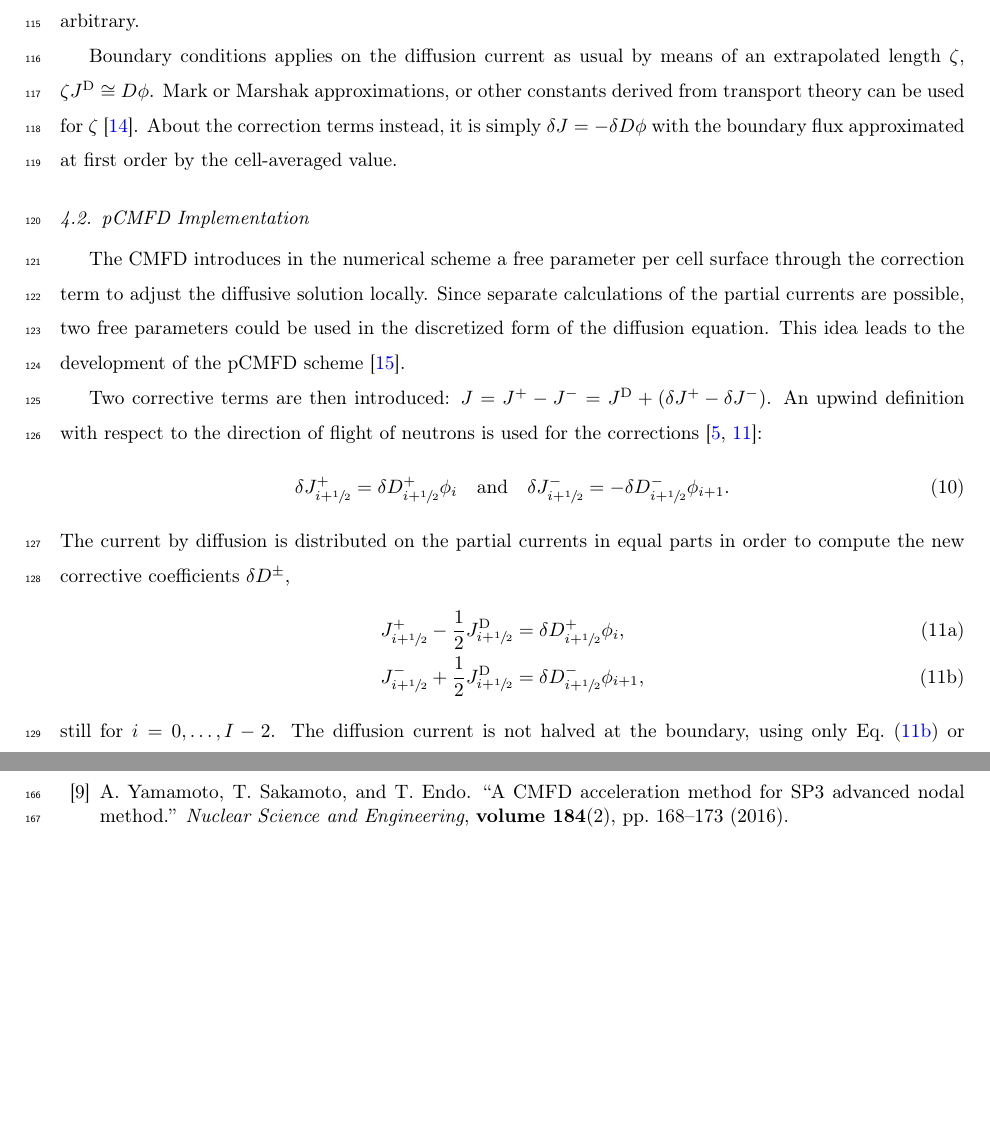
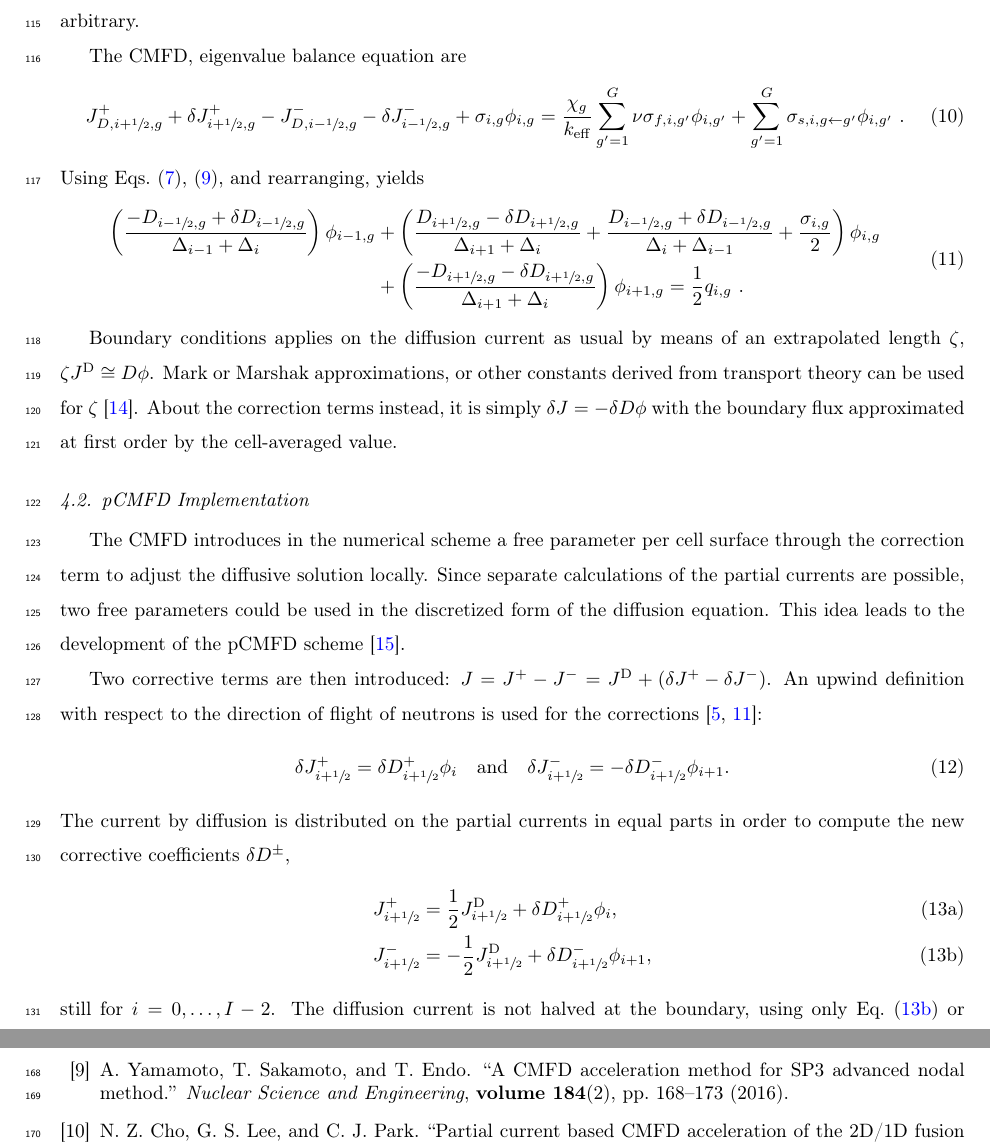
Before and after one commit to ndarmage/RM1D, a LaTeX paper (docs/PHYSOR2020/ANE-RM-2020.tex): two parts of pages 6 and 7 of 8 before the commit and two parts of pages 6 and 8 of 8 after it, joined at a grey line, cut so that both start at the same text, the shorter picture padded with empty space. Compiled offline with pdfLaTeX.

Commit message:
Update ANE-RM-2020.tex

```diff
--- a/docs/PHYSOR2020/ANE-RM-2020.tex
+++ b/docs/PHYSOR2020/ANE-RM-2020.tex
@@ -269,6 +269,23 @@ J_{i+\hzi,g} - \jD_{i+\hzi,g},
 \end{equation}
 for $i = 0, \ldots, I-2$. The division by the spatial differences can be removed because the definition of $\delta D$ is arbitrary.
 
+The CMFD, eigenvalue balance equation are
+\begin{equation}
+	\label{eq:CMFD-diff}
+	J^+_{D,i+\hzi,g} + \delj^+_{i+\hzi,g} - J^-_{D,i-\hzi,g} - \delj^-_{i-\hzi,g} + \sigma_{i,g}\phi_{i,g}= \frac{\chi_g}{\keff}\sum\limits_{g'=1}^G\nu\sigma_{f,i,g'}\phi_{i,g'} + \sum\limits_{g'=1}^G\sigma_{s,i,g\leftarrow g'}\phi_{i,g'}\,\,.
+\end{equation}
+Using Eqs.~\eqref{eq:JD}, \eqref{eq:dJ}, and rearranging, yields
+\begin{equation}
+	\label{eq:CMFD-diff-rearranged}
+	\begin{split}
+	\left( \frac{-D_{i-\hzi,g} + \dd_{i-\hzi,g}}{\dx_{i-1} + \dx_i}\right)\phi_{i-1,g}
+	& + \left(\frac{D_{i+\hzi,g} - \dd_{i+\hzi,g}}{\dx_{i+1} + \dx_i} + \frac{D_{i-\hzi,g} + \dd_{i-\hzi,g}}{\dx_i + \dx_{i-1}} + \frac{\sigma_{i,g}}{2}\right) \phi_{i,g} \\
+	& + \left( \frac{-D_{i+\hzi,g} - \dd_{i+\hzi,g}}{\dx_{i+1} + \dx_i} \right) \phi_{i+1,g} = \frac{1}{2}q_{i,g}\,\,.
+	\end{split}
+\end{equation}
+
+
+
 Boundary conditions applies on the diffusion current as usual by means of an extrapolated length $\zeta$, $\zeta \jD \cong D \phi$. Mark or Marshak approximations, or other constants derived from transport theory can be used for $\zeta$ \cite{meghreblian1960reactor}. About the correction terms instead, it is simply $\delta J = -\delta D \phi$ with the boundary flux approximated at first order by the cell-averaged value.
 
 % ------------------------------------------
@@ -288,8 +305,8 @@ The current by diffusion is distributed on the partial currents in equal parts i
 \begin{subequations}
 	\label{eq:delta-D-pCMFD}
 	\begin{align}
-	J^+_{i+\hzi} - \frac{1}{2}\jD_{i+\hzi} &= \delta D^+_{i+\hzi} \phi_i, \label{eq:delta-D-pCMFDp}\\
-	J^-_{i+\hzi} + \frac{1}{2}\jD_{i+\hzi} &= \delta D^-_{i+\hzi} \phi_{i+1}, \label{eq:delta-D-pCMFDm}
+	J^+_{i+\hzi} &= \frac{1}{2}\jD_{i+\hzi} + \delta D^+_{i+\hzi} \phi_i, \label{eq:delta-D-pCMFDp}\\
+	J^-_{i+\hzi} &= - \frac{1}{2}\jD_{i+\hzi} + \delta D^-_{i+\hzi} \phi_{i+1}, \label{eq:delta-D-pCMFDm}
 	\end{align}
 \end{subequations}
 still for $i=0, \ldots, I-2$. The diffusion current is not halved at the boundary, using only \eq{eq:delta-D-pCMFDm} or \eq{eq:delta-D-pCMFDp} at the left and at the right boundaries, respectively. Finally, the implementation of CMFD can be upgraded to support the pCMFD scheme with minimal changes.
```
